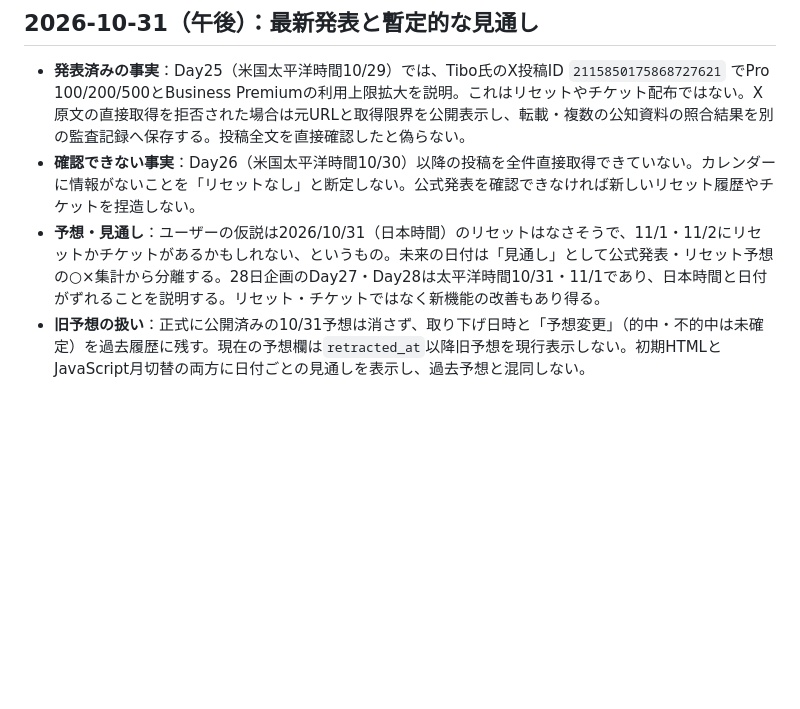
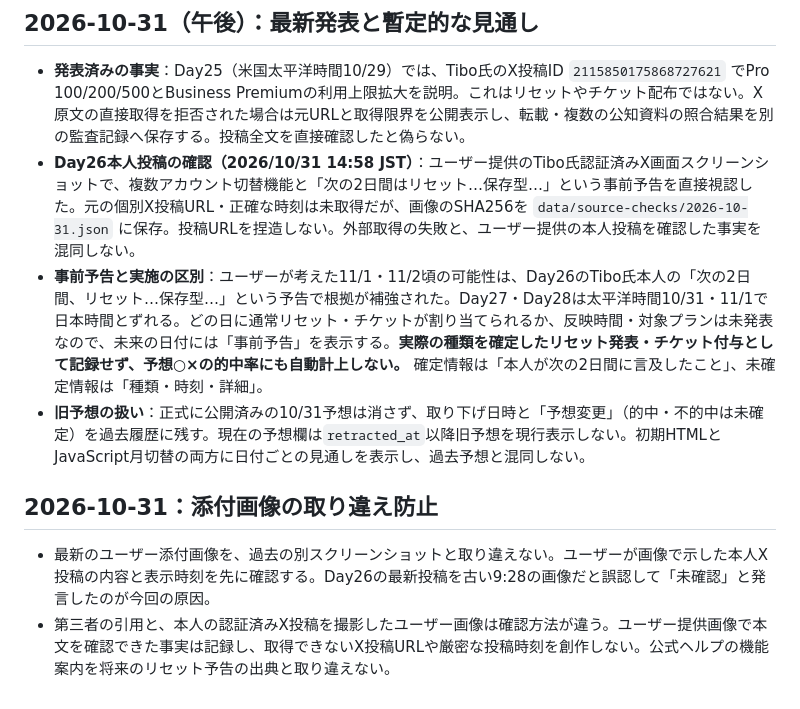
Before and after one commit to mtk-ctrl/ChatGPT-Codex-, a Markdown page: AGENTS.md, the part around the change. Drawn GitHub-style; blank space fills up the shorter version.

Commit message:
policy: accept user-provided verified Tibo post screenshot and distinguish upcoming announcement from actual resets [skip ci]

```diff
--- a/AGENTS.md
+++ b/AGENTS.md
@@ -53,6 +53,10 @@
 
 ## 2026-10-31（午後）：最新発表と暫定的な見通し
 - **発表済みの事実**：Day25（米国太平洋時間10/29）では、Tibo氏のX投稿ID `2115850175868727621` でPro 100/200/500とBusiness Premiumの利用上限拡大を説明。これはリセットやチケット配布ではない。X原文の直接取得を拒否された場合は元URLと取得限界を公開表示し、転載・複数の公知資料の照合結果を別の監査記録へ保存する。投稿全文を直接確認したと偽らない。
-- **確認できない事実**：Day26（米国太平洋時間10/30）以降の投稿を全件直接取得できていない。カレンダーに情報がないことを「リセットなし」と断定しない。公式発表を確認できなければ新しいリセット履歴やチケットを捏造しない。
-- **予想・見通し**：ユーザーの仮説は2026/10/31（日本時間）のリセットはなさそうで、11/1・11/2にリセットかチケットがあるかもしれない、というもの。未来の日付は「見通し」として公式発表・リセット予想の○×集計から分離する。28日企画のDay27・Day28は太平洋時間10/31・11/1であり、日本時間と日付がずれることを説明する。リセット・チケットではなく新機能の改善もあり得る。
+- **Day26本人投稿の確認（2026/10/31 14:58 JST）**：ユーザー提供のTibo氏認証済みX画面スクリーンショットで、複数アカウント切替機能と「次の2日間はリセット…保存型…」という事前予告を直接視認した。元の個別X投稿URL・正確な時刻は未取得だが、画像のSHA256を `data/source-checks/2026-10-31.json` に保存。投稿URLを捏造しない。外部取得の失敗と、ユーザー提供の本人投稿を確認した事実を混同しない。
+- **事前予告と実施の区別**：ユーザーが考えた11/1・11/2頃の可能性は、Day26のTibo氏本人の「次の2日間、リセット…保存型…」という予告で根拠が補強された。Day27・Day28は太平洋時間10/31・11/1で日本時間とずれる。どの日に通常リセット・チケットが割り当てられるか、反映時間・対象プランは未発表なので、未来の日付には「事前予告」を表示する。**実際の種類を確定したリセット発表・チケット付与として記録せず、予想○×の的中率にも自動計上しない。** 確定情報は「本人が次の2日間に言及したこと」、未確定情報は「種類・時刻・詳細」。
 - **旧予想の扱い**：正式に公開済みの10/31予想は消さず、取り下げ日時と「予想変更」（的中・不的中は未確定）を過去履歴に残す。現在の予想欄は`retracted_at`以降旧予想を現行表示しない。初期HTMLとJavaScript月切替の両方に日付ごとの見通しを表示し、過去予想と混同しない。
+
+## 2026-10-31：添付画像の取り違え防止
+- 最新のユーザー添付画像を、過去の別スクリーンショットと取り違えない。ユーザーが画像で示した本人X投稿の内容と表示時刻を先に確認する。Day26の最新投稿を古い9:28の画像だと誤認して「未確認」と発言したのが今回の原因。
+- 第三者の引用と、本人の認証済みX投稿を撮影したユーザー画像は確認方法が違う。ユーザー提供画像で本文を確認できた事実は記録し、取得できないX投稿URLや厳密な投稿時刻を創作しない。公式ヘルプの機能案内を将来のリセット予告の出典と取り違えない。
```
